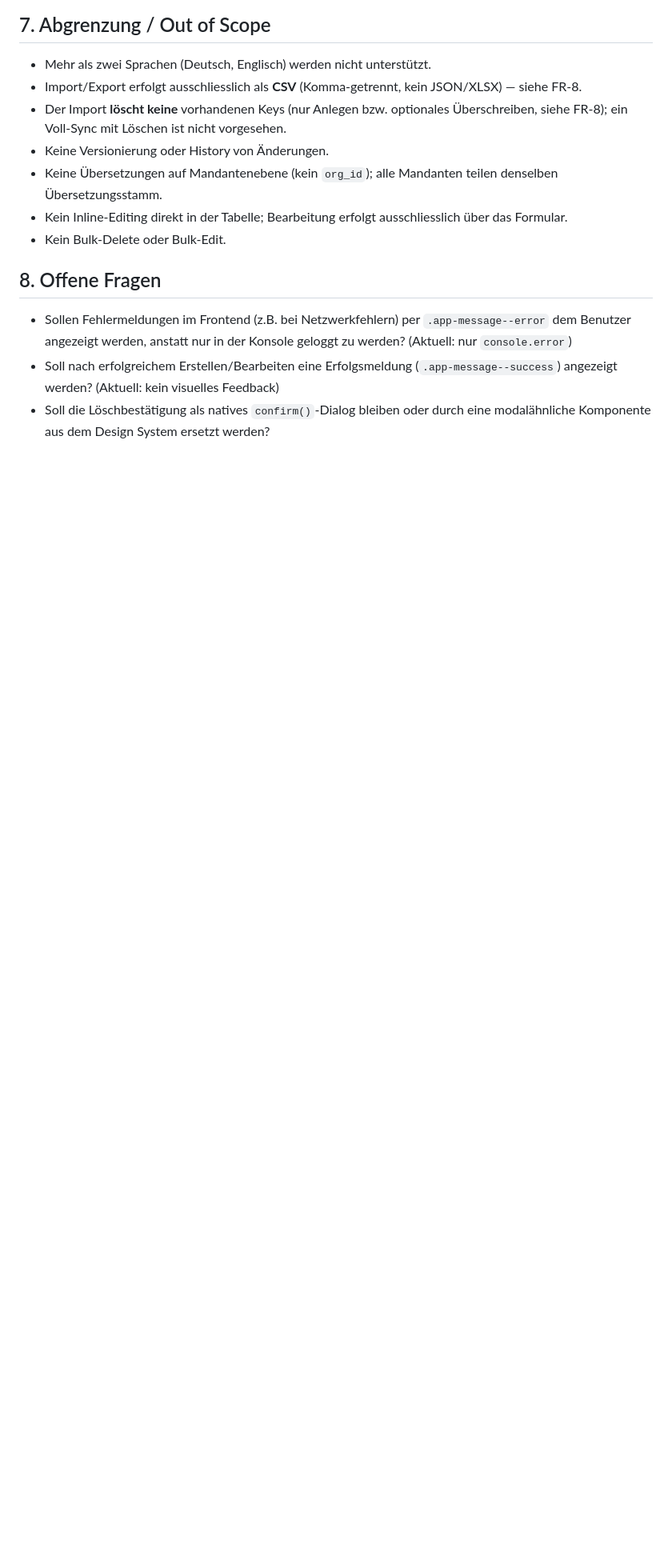
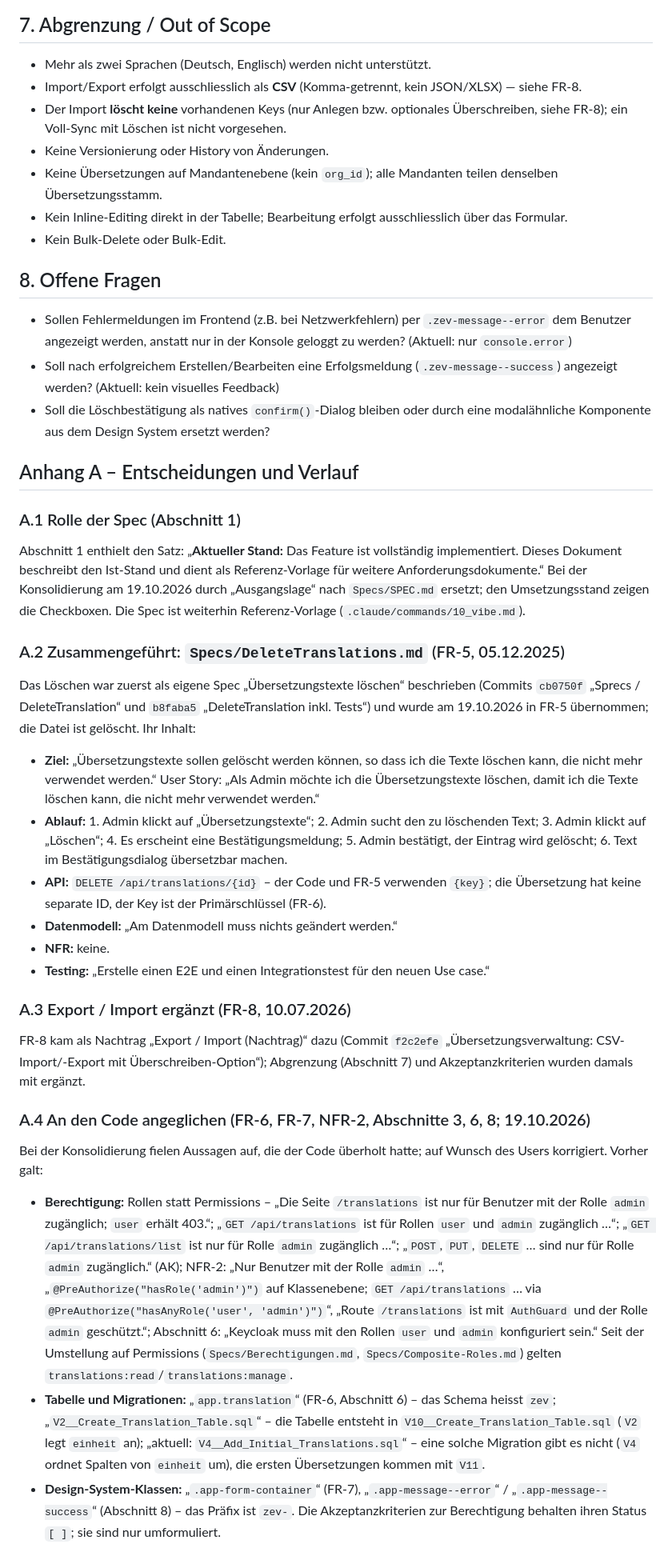
Before and after one commit to ursnacht/ZEV, a Markdown page: Specs/Übersetzungsverwaltung.md, the part around one of its changes. Shown at 80% size. Rendered like a GitHub page; blank space fills up the shorter version.

```diff
--- a/Specs/Übersetzungsverwaltung.md
+++ b/Specs/Übersetzungsverwaltung.md
@@ -182,6 +187,30 @@
 
 ## 8. Offene Fragen
 
-* Sollen Fehlermeldungen im Frontend (z.B. bei Netzwerkfehlern) per `.app-message--error` dem Benutzer angezeigt werden, anstatt nur in der Konsole geloggt zu werden? (Aktuell: nur `console.error`)
-* Soll nach erfolgreichem Erstellen/Bearbeiten eine Erfolgsmeldung (`.app-message--success`) angezeigt werden? (Aktuell: kein visuelles Feedback)
+* Sollen Fehlermeldungen im Frontend (z.B. bei Netzwerkfehlern) per `.zev-message--error` dem Benutzer angezeigt werden, anstatt nur in der Konsole geloggt zu werden? (Aktuell: nur `console.error`)
+* Soll nach erfolgreichem Erstellen/Bearbeiten eine Erfolgsmeldung (`.zev-message--success`) angezeigt werden? (Aktuell: kein visuelles Feedback)
 * Soll die Löschbestätigung als natives `confirm()`-Dialog bleiben oder durch eine modalähnliche Komponente aus dem Design System ersetzt werden?
+
+## Anhang A – Entscheidungen und Verlauf
+
+### A.1 Rolle der Spec (Abschnitt 1)
+Abschnitt 1 enthielt den Satz: „**Aktueller Stand:** Das Feature ist vollständig implementiert. Dieses Dokument beschreibt den Ist-Stand und dient als Referenz-Vorlage für weitere Anforderungsdokumente.“ Bei der Konsolidierung am 19.10.2026 durch „Ausgangslage“ nach `Specs/SPEC.md` ersetzt; den Umsetzungsstand zeigen die Checkboxen. Die Spec ist weiterhin Referenz-Vorlage (`.claude/commands/10_vibe.md`).
+
+### A.2 Zusammengeführt: `Specs/DeleteTranslations.md` (FR-5, 05.12.2025)
+Das Löschen war zuerst als eigene Spec „Übersetzungstexte löschen“ beschrieben (Commits `cb0750f` „Sprecs / DeleteTranslation“ und `b8faba5` „DeleteTranslation inkl. Tests“) und wurde am 19.10.2026 in FR-5 übernommen; die Datei ist gelöscht. Ihr Inhalt:
+* **Ziel:** „Übersetzungstexte sollen gelöscht werden können, so dass ich die Texte löschen kann, die nicht mehr verwendet werden.“ User Story: „Als Admin möchte ich die Übersetzungstexte löschen, damit ich die Texte löschen kann, die nicht mehr verwendet werden.“
+* **Ablauf:** 1. Admin klickt auf „Übersetzungstexte“; 2. Admin sucht den zu löschenden Text; 3. Admin klickt auf „Löschen“; 4. Es erscheint eine Bestätigungsmeldung; 5. Admin bestätigt, der Eintrag wird gelöscht; 6. Text im Bestätigungsdialog übersetzbar machen.
+* **API:** `DELETE /api/translations/{id}` – der Code und FR-5 verwenden `{key}`; die Übersetzung hat keine separate ID, der Key ist der Primärschlüssel (FR-6).
+* **Datenmodell:** „Am Datenmodell muss nichts geändert werden.“
+* **NFR:** keine.
+* **Testing:** „Erstelle einen E2E und einen Integrationstest für den neuen Use case.“
+
+### A.3 Export / Import ergänzt (FR-8, 10.07.2026)
+FR-8 kam als Nachtrag „Export / Import (Nachtrag)“ dazu (Commit `f2c2efe` „Übersetzungsverwaltung: CSV-Import/-Export mit Überschreiben-Option“); Abgrenzung (Abschnitt 7) und Akzeptanzkriterien wurden damals mit ergänzt.
+
+### A.4 An den Code angeglichen (FR-6, FR-7, NFR-2, Abschnitte 3, 6, 8; 19.10.2026)
+Bei der Konsolidierung fielen Aussagen auf, die der Code überholt hatte; auf Wunsch des Users korrigiert. Vorher galt:
+* **Berechtigung:** Rollen statt Permissions – „Die Seite `/translations` ist nur für Benutzer mit der Rolle `admin` zugänglich; `user` erhält 403.“; „`GET /api/translations` ist für Rollen `user` und `admin` zugänglich …“; „`GET /api/translations/list` ist nur für Rolle `admin` zugänglich …“; „`POST`, `PUT`, `DELETE` … sind nur für Rolle `admin` zugänglich.“ (AK); NFR-2: „Nur Benutzer mit der Rolle `admin` …“, „`@PreAuthorize("hasRole('admin')")` auf Klassenebene; `GET /api/translations` … via `@PreAuthorize("hasAnyRole('user', 'admin')")`“, „Route `/translations` ist mit `AuthGuard` und der Rolle `admin` geschützt.“; Abschnitt 6: „Keycloak muss mit den Rollen `user` und `admin` konfiguriert sein.“ Seit der Umstellung auf Permissions (`Specs/Berechtigungen.md`, `Specs/Composite-Roles.md`) gelten `translations:read`/`translations:manage`.
+* **Tabelle und Migrationen:** „`app.translation`“ (FR-6, Abschnitt 6) – das Schema heisst `zev`; „`V2__Create_Translation_Table.sql`“ – die Tabelle entsteht in `V10__Create_Translation_Table.sql` (`V2` legt `einheit` an); „aktuell: `V4__Add_Initial_Translations.sql`“ – eine solche Migration gibt es nicht (`V4` ordnet Spalten von `einheit` um), die ersten Übersetzungen kommen mit `V11`.
+* **Design-System-Klassen:** „`.app-form-container`“ (FR-7), „`.app-message--error`“ / „`.app-message--success`“ (Abschnitt 8) – das Präfix ist `zev-`.
+Die Akzeptanzkriterien zur Berechtigung behalten ihren Status `[ ]`; sie sind nur umformuliert.
```
Also changed, not shown: other parts of Specs/Übersetzungsverwaltung.md (+30 -25 lines), Specs/DeleteTranslations.md (deleted, +0 -25 lines), Specs/Nebenkosten/Abrechnung_Umsetzungsplan.md (+2 -2 lines).
